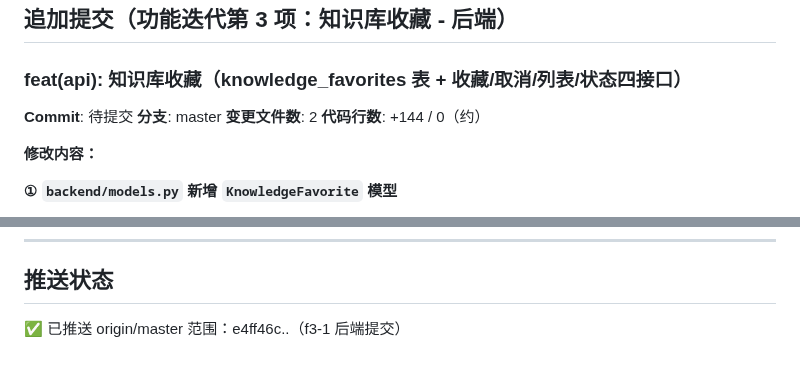
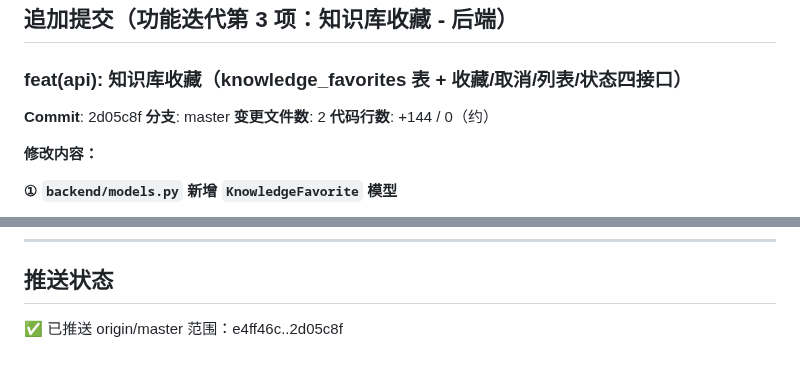
Before and after one commit to BLackAntF/AIWORK, a Markdown page: Logs/git/2026-09-25.md, 2 parts joined by grey strips. Drawn GitHub-style.

Commit message:
docs(log): 回填 f3-1 提交号 2d05c8f

```diff
--- a/Logs/git/2026-09-25.md
+++ b/Logs/git/2026-09-25.md
@@ -832,7 +832,7 @@ DiseaseCard 农药标签源码已替换并经 grep 零残留（该卡片需真
 ## 追加提交（功能迭代第 3 项：知识库收藏 - 后端）
 
 ### feat(api): 知识库收藏（knowledge_favorites 表 + 收藏/取消/列表/状态四接口）
-**Commit**: 待提交
+**Commit**: 2d05c8f
 **分支**: master
 **变更文件数**: 2
 **代码行数**: +144 / 0（约）
@@ -873,4 +873,4 @@ DiseaseCard 农药标签源码已替换并经 grep 零残留（该卡片需真
 
 ## 推送状态
 ✅ 已推送 origin/master
-范围：e4ff46c..（f3-1 后端提交）
+范围：e4ff46c..2d05c8f
```
